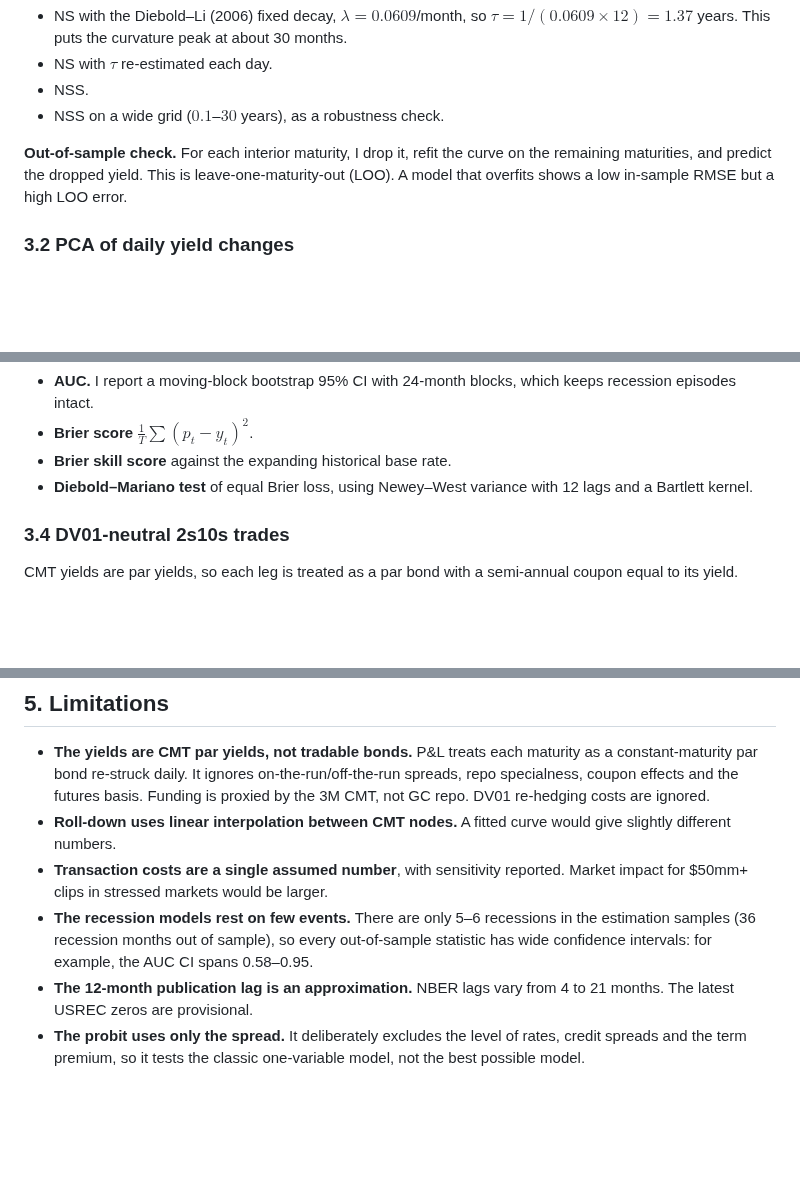
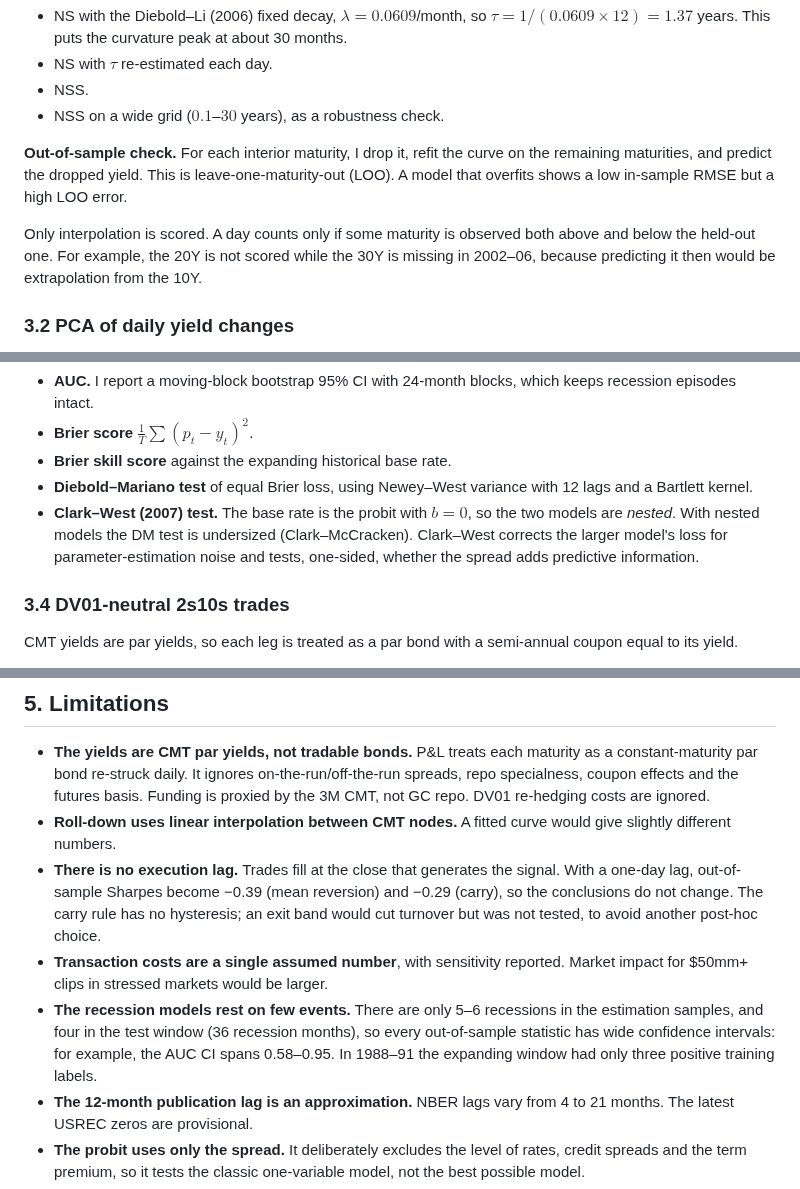
Before and after one commit to samberman-hi/yield-curve-modelling, a Markdown page: README.md, 3 parts joined by grey strips. GitHub-like rendering; blank space fills up the shorter version.

```diff
--- a/README.md
+++ b/README.md
@@ -80,6 +81,8 @@ What the parameters mean:
 
 **Out-of-sample check.** For each interior maturity, I drop it, refit the curve on the remaining maturities, and predict the dropped yield. This is leave-one-maturity-out (LOO). A model that overfits shows a low in-sample RMSE but a high LOO error.
 
+Only interpolation is scored. A day counts only if some maturity is observed both above and below the held-out one. For example, the 20Y is not scored while the 30Y is missing in 2002–06, because predicting it then would be extrapolation from the 10Y.
+
 ### 3.2 PCA of daily yield changes
 I compute daily changes $\Delta y_t$ in bp (3M–20Y, 9 maturities, 6,307 days) and their sample covariance matrix $\Sigma$. Then I take the eigen-decomposition $\Sigma=V\Lambda V'$. The share of variance explained by component $k$ is $\lambda_k/\sum_j\lambda_j$. All maturities are in bp, so I use the covariance matrix, not the correlation matrix.
 - **Sign conventions:** PC1 loadings sum to a positive number; on PC2 the long end loads above the short end; on PC3 the belly loads above the wings.
@@ -102,6 +105,7 @@ Here $s_t$ is the monthly average of the daily 10y–3m (or 10y–2y) spread.
 - **Brier score** $\frac1T\sum(p_t-y_t)^2$.
 - **Brier skill score** against the expanding historical base rate.
 - **Diebold–Mariano test** of equal Brier loss, using Newey–West variance with 12 lags and a Bartlett kernel.
+- **Clark–West (2007) test.** The base rate is the probit with $b=0$, so the two models are *nested*. With nested models the DM test is undersized (Clark–McCracken). Clark–West corrects the larger model's loss for parameter-estimation noise and tests, one-sided, whether the spread adds predictive information.
 
 ### 3.4 DV01-neutral 2s10s trades
 CMT yields are par yields, so each leg is treated as a par bond with a semi-annual coupon equal to its yield.
@@ -290,8 +300,9 @@ Out-of-sample Sharpe at different cost levels:
 
 - **The yields are CMT par yields, not tradable bonds.** P&L treats each maturity as a constant-maturity par bond re-struck daily. It ignores on-the-run/off-the-run spreads, repo specialness, coupon effects and the futures basis. Funding is proxied by the 3M CMT, not GC repo. DV01 re-hedging costs are ignored.
 - **Roll-down uses linear interpolation between CMT nodes.** A fitted curve would give slightly different numbers.
+- **There is no execution lag.** Trades fill at the close that generates the signal. With a one-day lag, out-of-sample Sharpes become −0.39 (mean reversion) and −0.29 (carry), so the conclusions do not change. The carry rule has no hysteresis; an exit band would cut turnover but was not tested, to avoid another post-hoc choice.
 - **Transaction costs are a single assumed number**, with sensitivity reported. Market impact for \$50mm+ clips in stressed markets would be larger.
-- **The recession models rest on few events.** There are only 5–6 recessions in the estimation samples (36 recession months out of sample), so every out-of-sample statistic has wide confidence intervals: for example, the AUC CI spans 0.58–0.95.
+- **The recession models rest on few events.** There are only 5–6 recessions in the estimation samples, and four in the test window (36 recession months), so every out-of-sample statistic has wide confidence intervals: for example, the AUC CI spans 0.58–0.95. In 1988–91 the expanding window had only three positive training labels.
 - **The 12-month publication lag is an approximation.** NBER lags vary from 4 to 21 months. The latest USREC zeros are provisional.
 - **The probit uses only the spread.** It deliberately excludes the level of rates, credit spreads and the term premium, so it tests the classic one-variable model, not the best possible model.
 - **NS/NSS results depend on the τ grid.** That choice is a modelling decision, shown here with a wide-grid robustness check. The NSS ordering constraint $\tau_2\ge2\tau_1$ is a convention for identification, not a theory.
```
Also changed, not shown: other parts of README.md (+30 -23 lines), CV_BULLETS.md (+1 -1 lines), docs/methodology-qa.md (+11 -8 lines), figures/fig03_fit_errors.png, 11 other files.
